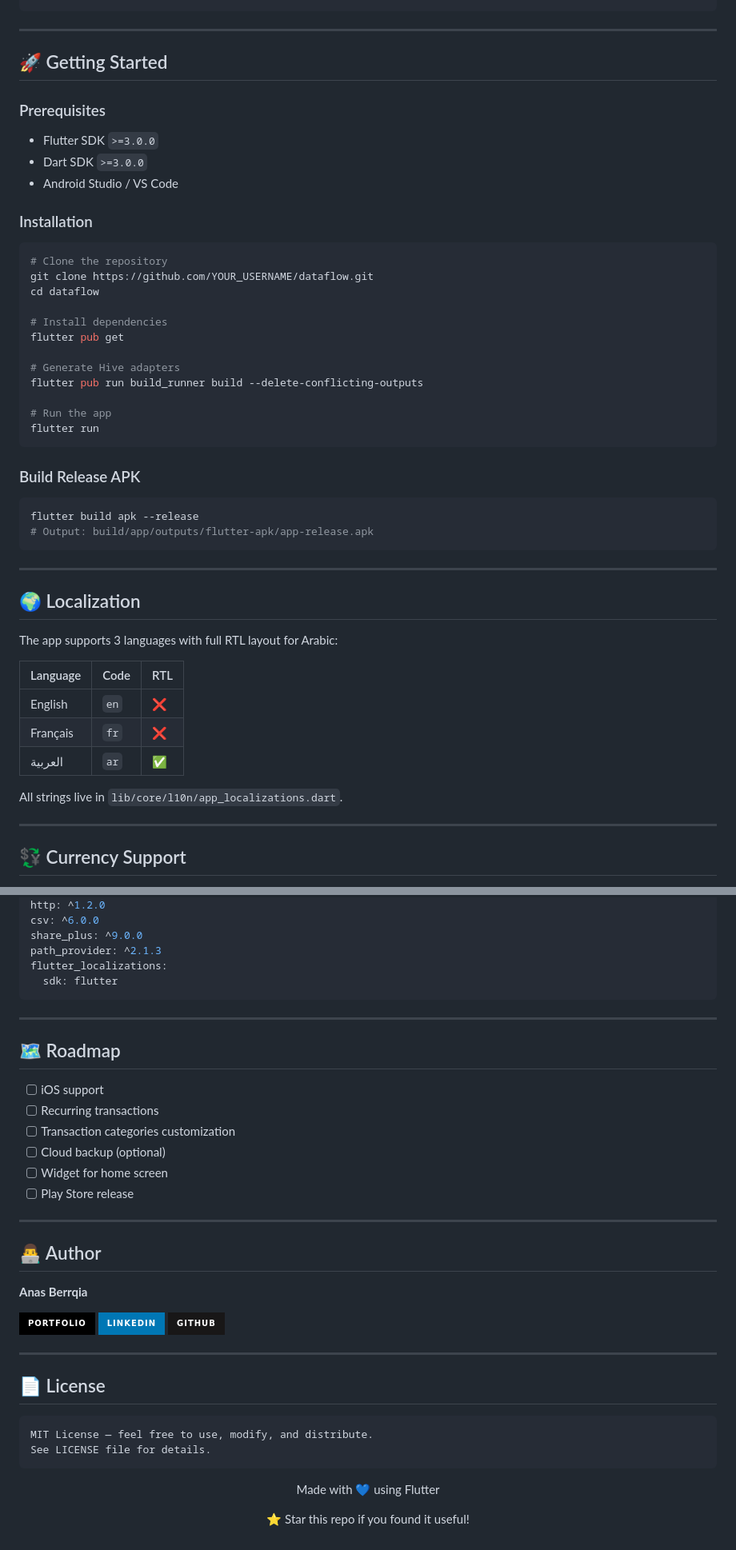
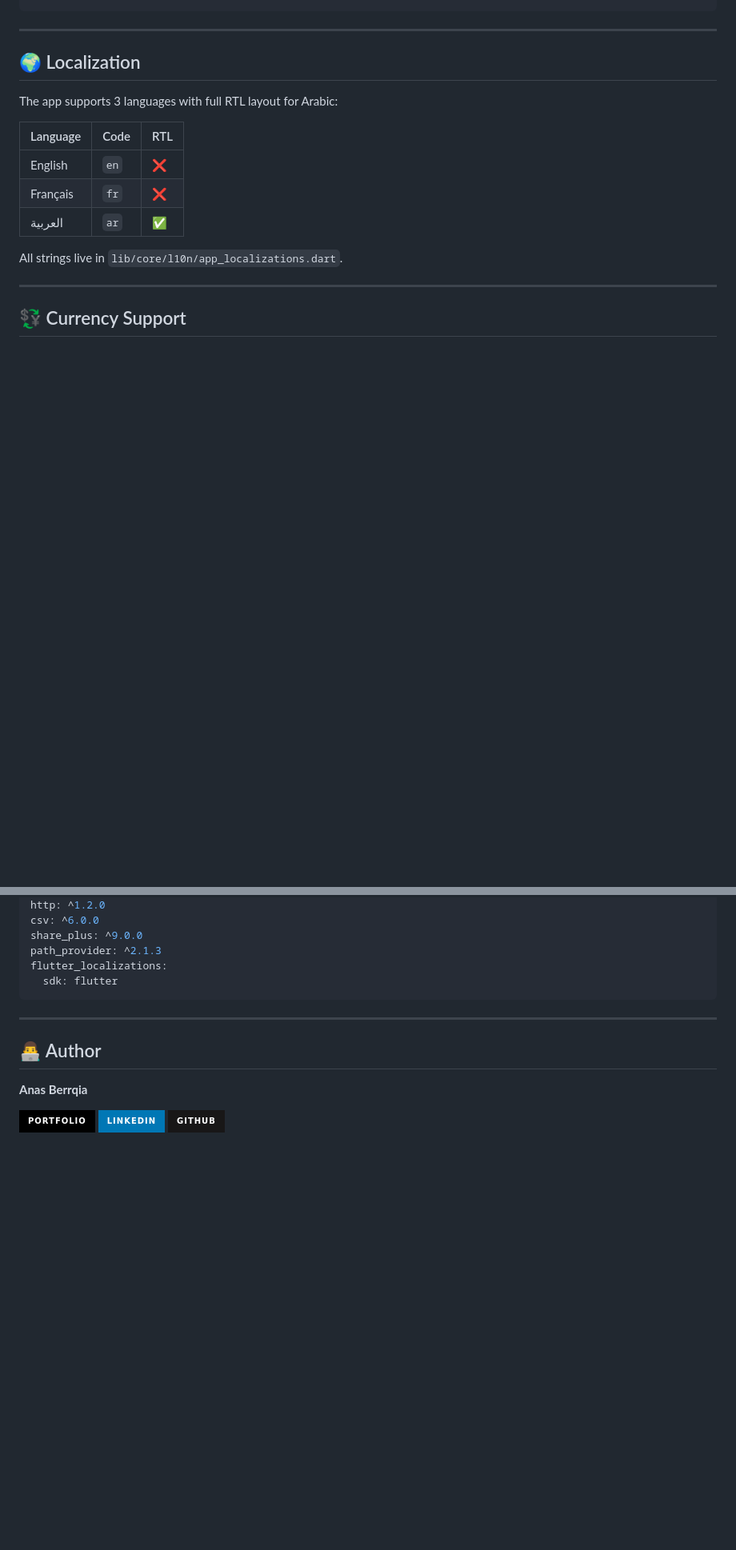
Before and after one commit to DevWizard82/dataflow, a Markdown page: README.md, 2 parts joined by grey strips. Shown at 80% size. GitHub-like rendering; badges without logos; blank space fills up the shorter version.

Commit message:
Refactor README by removing sections and updating author
Removed getting started section, roadmap, and license details from README. Updated author information and added new portfolio and LinkedIn links.

````diff
--- a/README.md
+++ b/README.md
@@ -106,39 +106,6 @@ lib/
 
 ---
 
-## 🚀 Getting Started
-
-### Prerequisites
-
-- Flutter SDK `>=3.0.0`
-- Dart SDK `>=3.0.0`
-- Android Studio / VS Code
-
-### Installation
-
-```bash
-# Clone the repository
-git clone https://github.com/YOUR_USERNAME/dataflow.git
-cd dataflow
-
-# Install dependencies
-flutter pub get
-
-# Generate Hive adapters
-flutter pub run build_runner build --delete-conflicting-outputs
-
-# Run the app
-flutter run
-```
-
-### Build Release APK
-
-```bash
-flutter build apk --release
-# Output: build/app/outputs/flutter-apk/app-release.apk
-```
-
----
 
 ## 🌍 Localization
 
@@ -200,38 +167,11 @@ flutter_localizations:
 
 ---
 
-## 🗺️ Roadmap
-
-- [ ] iOS support
-- [ ] Recurring transactions
-- [ ] Transaction categories customization
-- [ ] Cloud backup (optional)
-- [ ] Widget for home screen
-- [ ] Play Store release
-
----
 
 ## 👨‍💻 Author
 
 **Anas Berrqia**
 
-[![Portfolio](https://img.shields.io/badge/Portfolio-000000?style=for-the-badge&logo=vercel&logoColor=white)](https://YOUR_PORTFOLIO_URL)
-[![LinkedIn](https://img.shields.io/badge/LinkedIn-0077B5?style=for-the-badge&logo=linkedin&logoColor=white)](https://linkedin.com/in/YOUR_LINKEDIN)
-[![GitHub](https://img.shields.io/badge/GitHub-181717?style=for-the-badge&logo=github&logoColor=white)](https://github.com/YOUR_USERNAME)
-
----
-
-## 📄 License
-
-```
-MIT License — feel free to use, modify, and distribute.
-See LICENSE file for details.
-```
-
-<div align="center">
-
-Made with 💙 using Flutter
-
-⭐ Star this repo if you found it useful!
-
-</div>
+[![Portfolio](https://img.shields.io/badge/Portfolio-000000?style=for-the-badge&logo=vercel&logoColor=white)](https://spectacular-gingersnap-aea767.netlify.app)
+[![LinkedIn](https://img.shields.io/badge/LinkedIn-0077B5?style=for-the-badge&logo=linkedin&logoColor=white)](https://www.linkedin.com/in/anas-berrqia-37b653346/)
+[![GitHub](https://img.shields.io/badge/GitHub-181717?style=for-the-badge&logo=github&logoColor=white)](https://github.com/DevWizard82)
````
